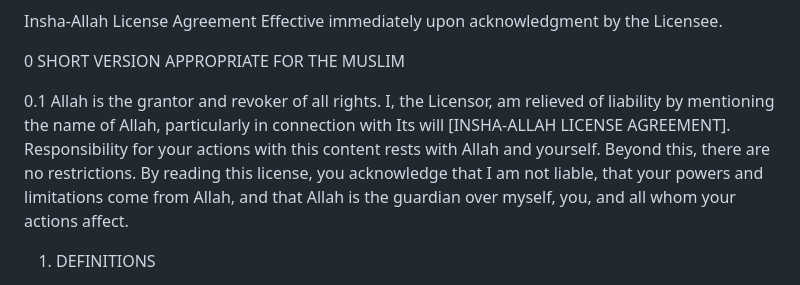
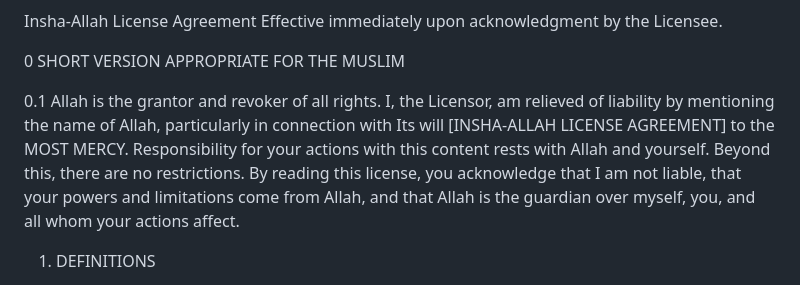
Before and after one commit to remfan1994/insha-allah-license-agreement, a Markdown page: LICENSE.md, the part around the change. Drawn GitHub-style.

Commit message:
Update LICENSE.md with additional clarification
Added 'to the MOST MERCY' to the license text for clarification.

```diff
--- a/LICENSE.md
+++ b/LICENSE.md
@@ -3,7 +3,7 @@ Effective immediately upon acknowledgment by the Licensee.
 
 0 SHORT VERSION APPROPRIATE FOR THE MUSLIM
 
-0.1 Allah is the grantor and revoker of all rights. I, the Licensor, am relieved of liability by mentioning the name of Allah, particularly in connection with Its will [INSHA-ALLAH LICENSE AGREEMENT]. Responsibility for your actions with this content rests with Allah and yourself. Beyond this, there are no restrictions. By reading this license, you acknowledge that I am not liable, that your powers and limitations come from Allah, and that Allah is the guardian over myself, you, and all whom your actions affect.
+0.1 Allah is the grantor and revoker of all rights. I, the Licensor, am relieved of liability by mentioning the name of Allah, particularly in connection with Its will [INSHA-ALLAH LICENSE AGREEMENT] to the MOST MERCY. Responsibility for your actions with this content rests with Allah and yourself. Beyond this, there are no restrictions. By reading this license, you acknowledge that I am not liable, that your powers and limitations come from Allah, and that Allah is the guardian over myself, you, and all whom your actions affect.
 
 1. DEFINITIONS
 
```
